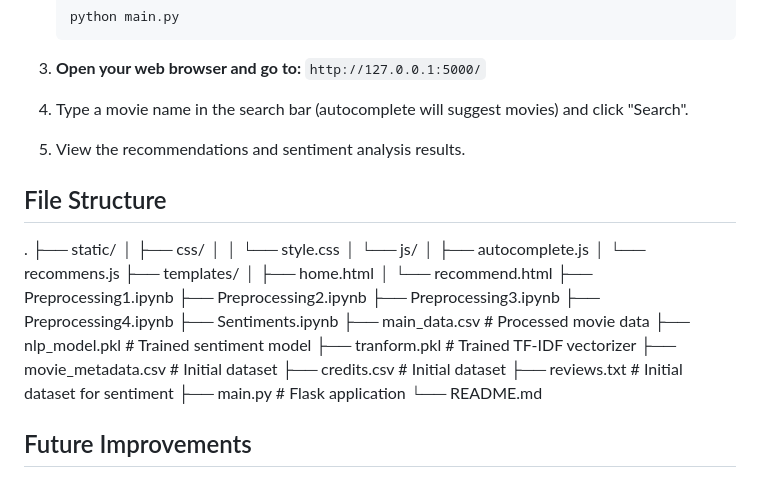
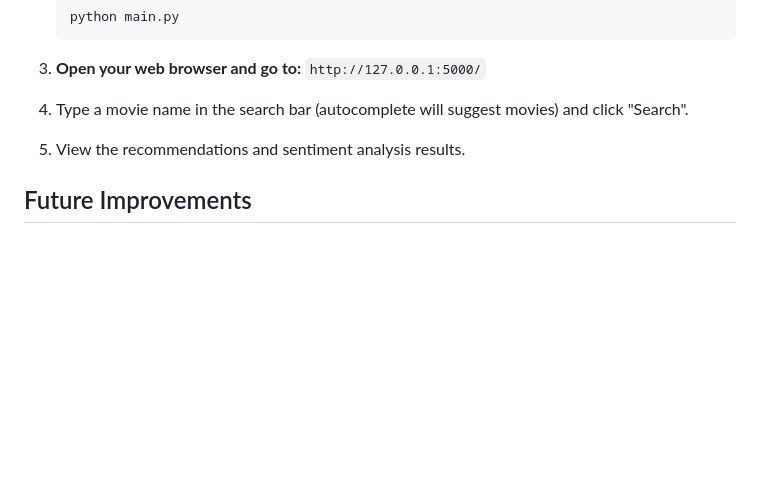
Before and after one commit to zunedaalim/MovieRecommendation, a Markdown page: README.md, the part around the change. Drawn GitHub-style; blank space fills up the shorter version.

```diff
--- a/README.md
+++ b/README.md
@@ -122,31 +122,6 @@ The application is built with a Python Flask backend and a simple HTML/JS fronte
 4.  Type a movie name in the search bar (autocomplete will suggest movies) and click "Search".
 5.  View the recommendations and sentiment analysis results.
 
-## File Structure
-.
-├── static/
-│ ├── css/
-│ │ └── style.css
-│ └── js/
-│ ├── autocomplete.js
-│ └── recommens.js
-├── templates/
-│ ├── home.html
-│ └── recommend.html
-├── Preprocessing1.ipynb
-├── Preprocessing2.ipynb
-├── Preprocessing3.ipynb
-├── Preprocessing4.ipynb
-├── Sentiments.ipynb
-├── main_data.csv # Processed movie data
-├── nlp_model.pkl # Trained sentiment model
-├── tranform.pkl # Trained TF-IDF vectorizer
-├── movie_metadata.csv # Initial dataset
-├── credits.csv # Initial dataset
-├── reviews.txt # Initial dataset for sentiment
-├── main.py # Flask application
-└── README.md
-
 
 ## Future Improvements
 
```
